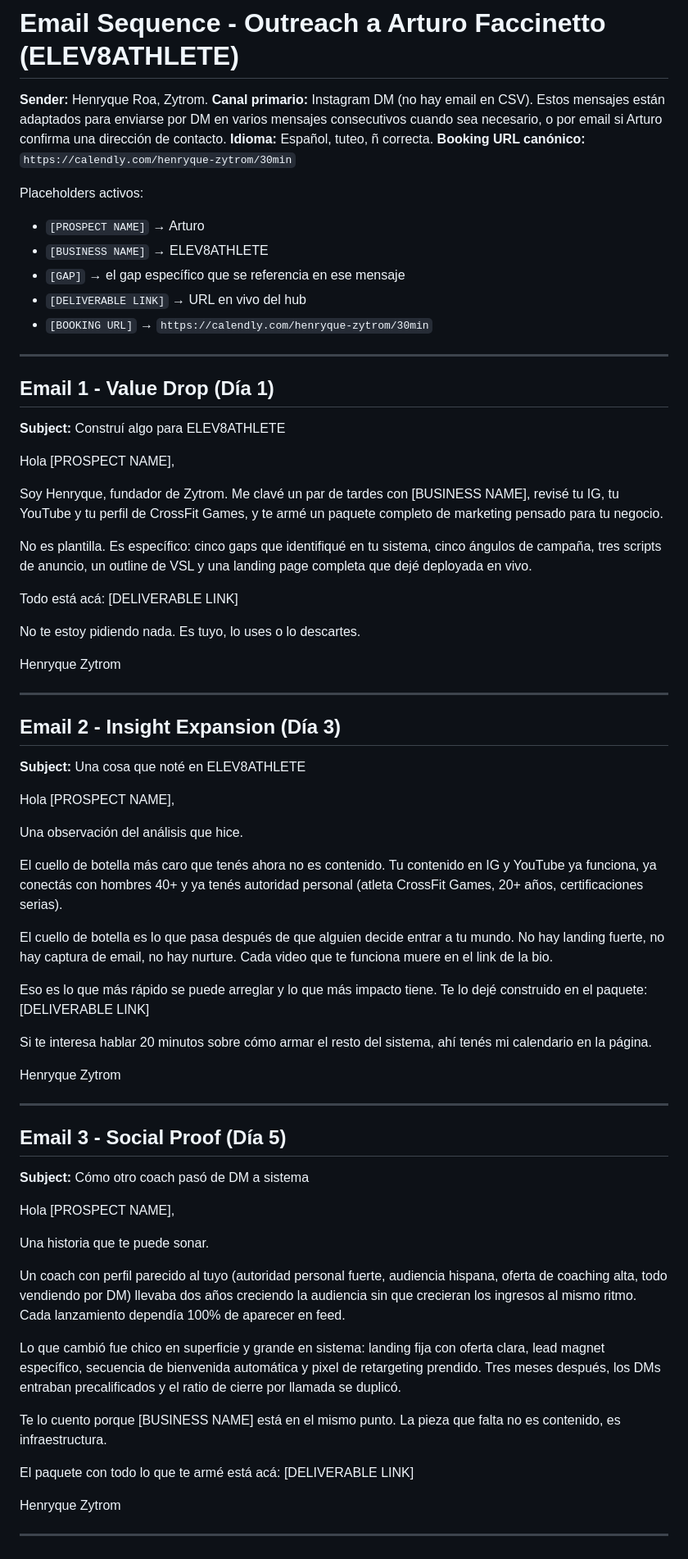
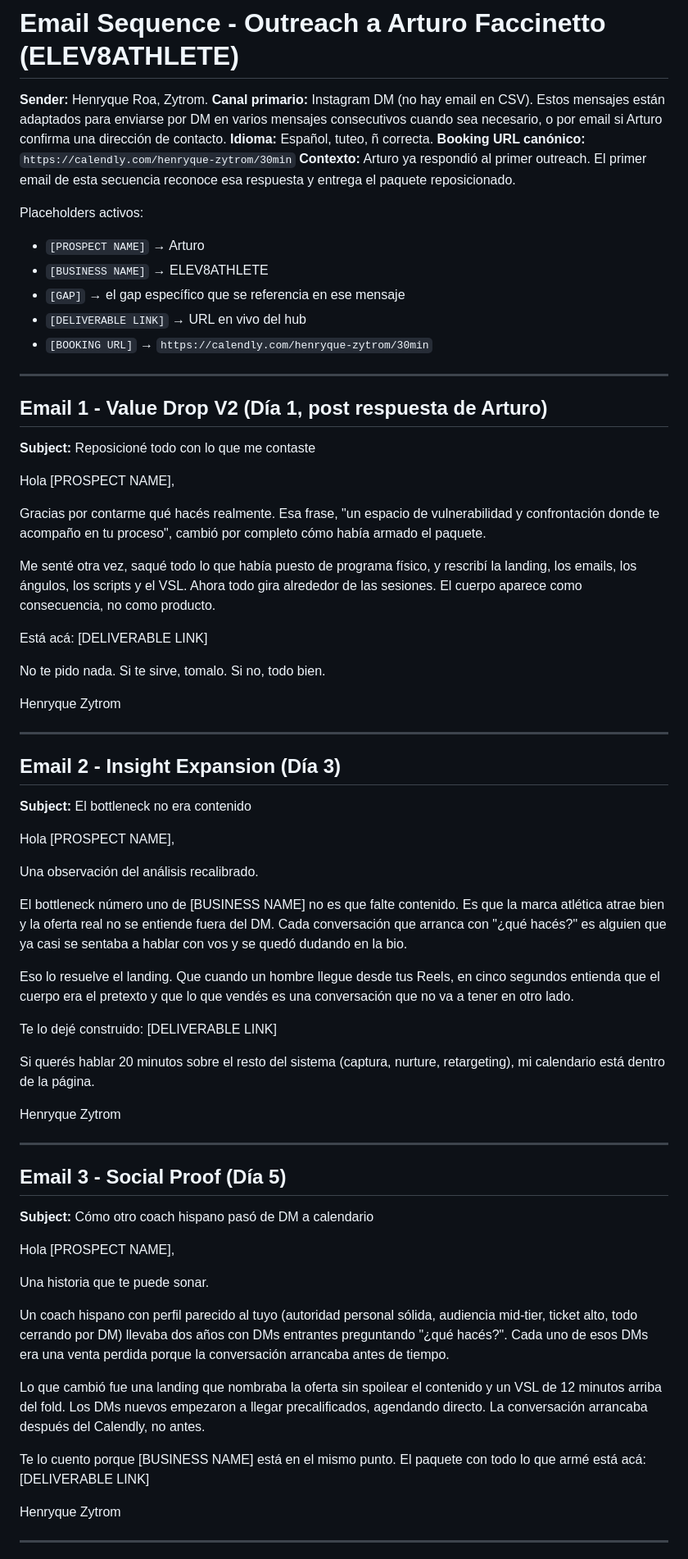
Before and after one commit to henryqueroa/arturo-faccinetto-package, a Markdown page: email-sequence.md, the part around one of its changes. Shown at 82% size. GitHub-like rendering.

Commit message:
Update loom + email sequence (repositioned to identity coaching)
Co-Authored-By: Claude Opus 4.7 (1M context) <noreply@anthropic.com>

```diff
--- a/email-sequence.md
+++ b/email-sequence.md
@@ -4,6 +4,7 @@
 **Canal primario:** Instagram DM (no hay email en CSV). Estos mensajes están adaptados para enviarse por DM en varios mensajes consecutivos cuando sea necesario, o por email si Arturo confirma una dirección de contacto.
 **Idioma:** Español, tuteo, ñ correcta.
 **Booking URL canónico:** `https://calendly.com/henryque-zytrom/30min`
+**Contexto:** Arturo ya respondió al primer outreach. El primer email de esta secuencia reconoce esa respuesta y entrega el paquete reposicionado.
 
 Placeholders activos:
 - `[PROSPECT NAME]` → Arturo
@@ -14,19 +15,19 @@ Placeholders activos:
 
 ---
 
-## Email 1 - Value Drop (Día 1)
+## Email 1 - Value Drop V2 (Día 1, post respuesta de Arturo)
 
-**Subject:** Construí algo para ELEV8ATHLETE
+**Subject:** Reposicioné todo con lo que me contaste
 
 Hola [PROSPECT NAME],
 
-Soy Henryque, fundador de Zytrom. Me clavé un par de tardes con [BUSINESS NAME], revisé tu IG, tu YouTube y tu perfil de CrossFit Games, y te armé un paquete completo de marketing pensado para tu negocio.
+Gracias por contarme qué hacés realmente. Esa frase, "un espacio de vulnerabilidad y confrontación donde te acompaño en tu proceso", cambió por completo cómo había armado el paquete.
 
-No es plantilla. Es específico: cinco gaps que identifiqué en tu sistema, cinco ángulos de campaña, tres scripts de anuncio, un outline de VSL y una landing page completa que dejé deployada en vivo.
+Me senté otra vez, saqué todo lo que había puesto de programa físico, y rescribí la landing, los emails, los ángulos, los scripts y el VSL. Ahora todo gira alrededor de las sesiones. El cuerpo aparece como consecuencia, no como producto.
 
-Todo está acá: [DELIVERABLE LINK]
+Está acá: [DELIVERABLE LINK]
 
-No te estoy pidiendo nada. Es tuyo, lo uses o lo descartes.
+No te pido nada. Si te sirve, tomalo. Si no, todo bien.
 
 Henryque
 Zytrom
@@ -35,19 +36,19 @@ Zytrom
 
 ## Email 2 - Insight Expansion (Día 3)
 
-**Subject:** Una cosa que noté en ELEV8ATHLETE
+**Subject:** El bottleneck no era contenido
 
 Hola [PROSPECT NAME],
 
-Una observación del análisis que hice.
+Una observación del análisis recalibrado.
 
-El cuello de botella más caro que tenés ahora no es contenido. Tu contenido en IG y YouTube ya funciona, ya conectás con hombres 40+ y ya tenés autoridad personal (atleta CrossFit Games, 20+ años, certificaciones serias).
+El bottleneck número uno de [BUSINESS NAME] no es que falte contenido. Es que la marca atlética atrae bien y la oferta real no se entiende fuera del DM. Cada conversación que arranca con "¿qué hacés?" es alguien que ya casi se sentaba a hablar con vos y se quedó dudando en la bio.
 
-El cuello de botella es lo que pasa después de que alguien decide entrar a tu mundo. No hay landing fuerte, no hay captura de email, no hay nurture. Cada video que te funciona muere en el link de la bio.
+Eso lo resuelve el landing. Que cuando un hombre llegue desde tus Reels, en cinco segundos entienda que el cuerpo era el pretexto y que lo que vendés es una conversación que no va a tener en otro lado.
 
-Eso es lo que más rápido se puede arreglar y lo que más impacto tiene. Te lo dejé construido en el paquete: [DELIVERABLE LINK]
+Te lo dejé construido: [DELIVERABLE LINK]
 
-Si te interesa hablar 20 minutos sobre cómo armar el resto del sistema, ahí tenés mi calendario en la página.
+Si querés hablar 20 minutos sobre el resto del sistema (captura, nurture, retargeting), mi calendario está dentro de la página.
 
 Henryque
 Zytrom
@@ -56,19 +57,17 @@ Zytrom
 
 ## Email 3 - Social Proof (Día 5)
 
-**Subject:** Cómo otro coach pasó de DM a sistema
+**Subject:** Cómo otro coach hispano pasó de DM a calendario
 
 Hola [PROSPECT NAME],
 
 Una historia que te puede sonar.
 
-Un coach con perfil parecido al tuyo (autoridad personal fuerte, audiencia hispana, oferta de coaching alta, todo vendiendo por DM) llevaba dos años creciendo la audiencia sin que crecieran los ingresos al mismo ritmo. Cada lanzamiento dependía 100% de aparecer en feed.
+Un coach hispano con perfil parecido al tuyo (autoridad personal sólida, audiencia mid-tier, ticket alto, todo cerrando por DM) llevaba dos años con DMs entrantes preguntando "¿qué hacés?". Cada uno de esos DMs era una venta perdida porque la conversación arrancaba antes de tiempo.
 
-Lo que cambió fue chico en superficie y grande en sistema: landing fija con oferta clara, lead magnet específico, secuencia de bienvenida automática y pixel de retargeting prendido. Tres meses después, los DMs entraban precalificados y el ratio de cierre por llamada se duplicó.
+Lo que cambió fue una landing que nombraba la oferta sin spoilear el contenido y un VSL de 12 minutos arriba del fold. Los DMs nuevos empezaron a llegar precalificados, agendando directo. La conversación arrancaba después del Calendly, no antes.
 
-Te lo cuento porque [BUSINESS NAME] está en el mismo punto. La pieza que falta no es contenido, es infraestructura.
-
-El paquete con todo lo que te armé está acá: [DELIVERABLE LINK]
+Te lo cuento porque [BUSINESS NAME] está en el mismo punto. El paquete con todo lo que armé está acá: [DELIVERABLE LINK]
 
 Henryque
 Zytrom
```
Also changed, not shown: other parts of email-sequence.md (+30 -30 lines), loom-script.md (+16 -21 lines).
